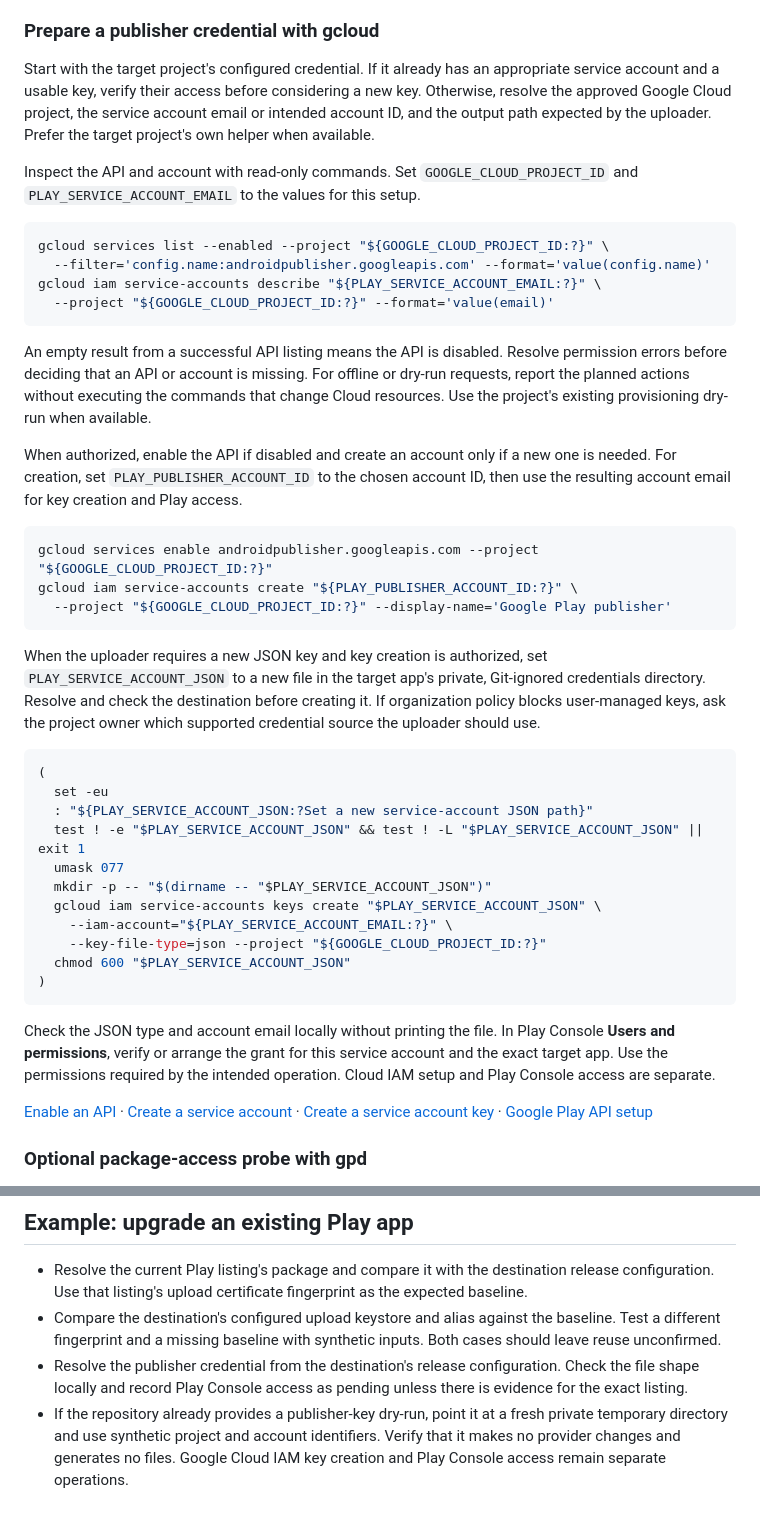
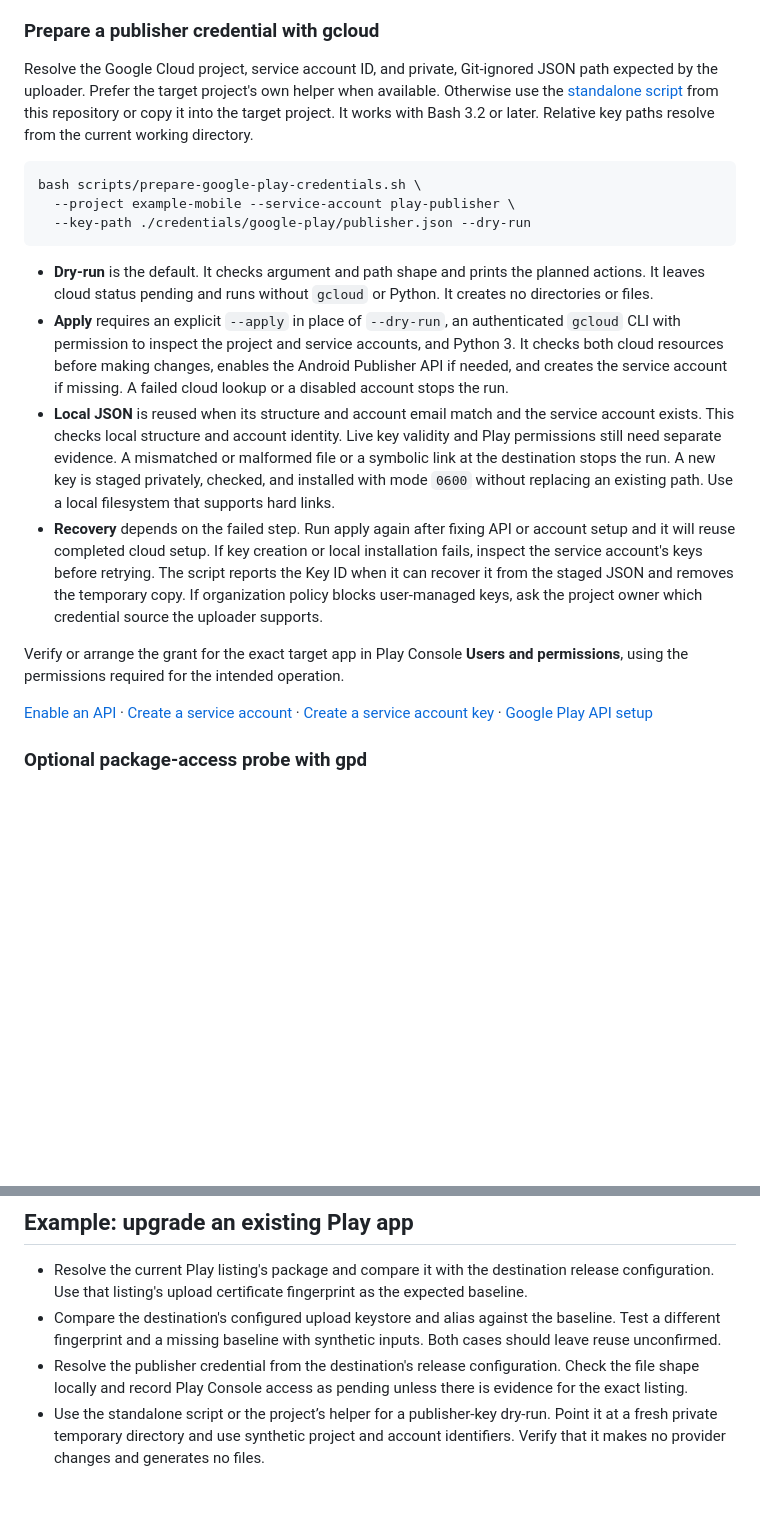
Before and after one commit to hydra1983/mobile-store-credentials, a Markdown page: references/android.md, 2 parts joined by grey strips. GitHub-like rendering; blank space fills up the shorter version.

````diff
--- a/references/android.md
+++ b/references/android.md
@@ -18,44 +18,20 @@ Check that the configured JSON exists, is a service-account credential, and has
 
 ### Prepare a publisher credential with gcloud
 
-Start with the target project's configured credential. If it already has an appropriate service account and a usable key, verify their access before considering a new key. Otherwise, resolve the approved Google Cloud project, the service account email or intended account ID, and the output path expected by the uploader. Prefer the target project's own helper when available.
-
-Inspect the API and account with read-only commands. Set `GOOGLE_CLOUD_PROJECT_ID` and `PLAY_SERVICE_ACCOUNT_EMAIL` to the values for this setup.
+Resolve the Google Cloud project, service account ID, and private, Git-ignored JSON path expected by the uploader. Prefer the target project's own helper when available. Otherwise use the [standalone script](../scripts/prepare-google-play-credentials.sh) from this repository or copy it into the target project. It works with Bash 3.2 or later. Relative key paths resolve from the current working directory.
 
 ```sh
-gcloud services list --enabled --project "${GOOGLE_CLOUD_PROJECT_ID:?}" \
-  --filter='config.name:androidpublisher.googleapis.com' --format='value(config.name)'
-gcloud iam service-accounts describe "${PLAY_SERVICE_ACCOUNT_EMAIL:?}" \
-  --project "${GOOGLE_CLOUD_PROJECT_ID:?}" --format='value(email)'
+bash scripts/prepare-google-play-credentials.sh \
+  --project example-mobile --service-account play-publisher \
+  --key-path ./credentials/google-play/publisher.json --dry-run
 ```
 
-An empty result from a successful API listing means the API is disabled. Resolve permission errors before deciding that an API or account is missing. For offline or dry-run requests, report the planned actions without executing the commands that change Cloud resources. Use the project's existing provisioning dry-run when available.
+- **Dry-run** is the default. It checks argument and path shape and prints the planned actions. It leaves cloud status pending and runs without `gcloud` or Python. It creates no directories or files.
+- **Apply** requires an explicit `--apply` in place of `--dry-run`, an authenticated `gcloud` CLI with permission to inspect the project and service accounts, and Python 3. It checks both cloud resources before making changes, enables the Android Publisher API if needed, and creates the service account if missing. A failed cloud lookup or a disabled account stops the run.
+- **Local JSON** is reused when its structure and account email match and the service account exists. This checks local structure and account identity. Live key validity and Play permissions still need separate evidence. A mismatched or malformed file or a symbolic link at the destination stops the run. A new key is staged privately, checked, and installed with mode `0600` without replacing an existing path. Use a local filesystem that supports hard links.
+- **Recovery** depends on the failed step. Run apply again after fixing API or account setup and it will reuse completed cloud setup. If key creation or local installation fails, inspect the service account's keys before retrying. The script reports the Key ID when it can recover it from the staged JSON and removes the temporary copy. If organization policy blocks user-managed keys, ask the project owner which credential source the uploader supports.
 
-When authorized, enable the API if disabled and create an account only if a new one is needed. For creation, set `PLAY_PUBLISHER_ACCOUNT_ID` to the chosen account ID, then use the resulting account email for key creation and Play access.
-
-```sh
-gcloud services enable androidpublisher.googleapis.com --project "${GOOGLE_CLOUD_PROJECT_ID:?}"
-gcloud iam service-accounts create "${PLAY_PUBLISHER_ACCOUNT_ID:?}" \
-  --project "${GOOGLE_CLOUD_PROJECT_ID:?}" --display-name='Google Play publisher'
-```
-
-When the uploader requires a new JSON key and key creation is authorized, set `PLAY_SERVICE_ACCOUNT_JSON` to a new file in the target app's private, Git-ignored credentials directory. Resolve and check the destination before creating it. If organization policy blocks user-managed keys, ask the project owner which supported credential source the uploader should use.
-
-```sh
-(
-  set -eu
-  : "${PLAY_SERVICE_ACCOUNT_JSON:?Set a new service-account JSON path}"
-  test ! -e "$PLAY_SERVICE_ACCOUNT_JSON" && test ! -L "$PLAY_SERVICE_ACCOUNT_JSON" || exit 1
-  umask 077
-  mkdir -p -- "$(dirname -- "$PLAY_SERVICE_ACCOUNT_JSON")"
-  gcloud iam service-accounts keys create "$PLAY_SERVICE_ACCOUNT_JSON" \
-    --iam-account="${PLAY_SERVICE_ACCOUNT_EMAIL:?}" \
-    --key-file-type=json --project "${GOOGLE_CLOUD_PROJECT_ID:?}"
-  chmod 600 "$PLAY_SERVICE_ACCOUNT_JSON"
-)
-```
-
-Check the JSON type and account email locally without printing the file. In Play Console **Users and permissions**, verify or arrange the grant for this service account and the exact target app. Use the permissions required by the intended operation. Cloud IAM setup and Play Console access are separate.
+Verify or arrange the grant for the exact target app in Play Console **Users and permissions**, using the permissions required for the intended operation.
 
 [Enable an API](https://cloud.google.com/sdk/gcloud/reference/services/enable) · [Create a service account](https://cloud.google.com/sdk/gcloud/reference/iam/service-accounts/create) · [Create a service account key](https://cloud.google.com/sdk/gcloud/reference/iam/service-accounts/keys/create) · [Google Play API setup](https://developers.google.com/android-publisher/getting_started)
 
@@ -79,4 +55,4 @@ This online probe creates an uncommitted Play edit and attempts to delete it. Ch
 - Resolve the current Play listing's package and compare it with the destination release configuration. Use that listing's upload certificate fingerprint as the expected baseline.
 - Compare the destination's configured upload keystore and alias against the baseline. Test a different fingerprint and a missing baseline with synthetic inputs. Both cases should leave reuse unconfirmed.
 - Resolve the publisher credential from the destination's release configuration. Check the file shape locally and record Play Console access as pending unless there is evidence for the exact listing.
-- If the repository already provides a publisher-key dry-run, point it at a fresh private temporary directory and use synthetic project and account identifiers. Verify that it makes no provider changes and generates no files. Google Cloud IAM key creation and Play Console access remain separate operations.
+- Use the standalone script or the project’s helper for a publisher-key dry-run. Point it at a fresh private temporary directory and use synthetic project and account identifiers. Verify that it makes no provider changes and generates no files.
````
Also changed, not shown: other parts of references/android.md (+1 -1 lines), README.md (+25 -2 lines), README.zh_CN.md (added, +83 -0 lines), references/ios.md (+2 -2 lines), docs/release-flow/android-release-flow.png (added), docs/release-flow/android-release-flow.zh_CN.png (added), docs/release-flow/ios-release-flow.png (added), docs/release-flow/ios-release-flow.zh_CN.png (added), 4 other files.
